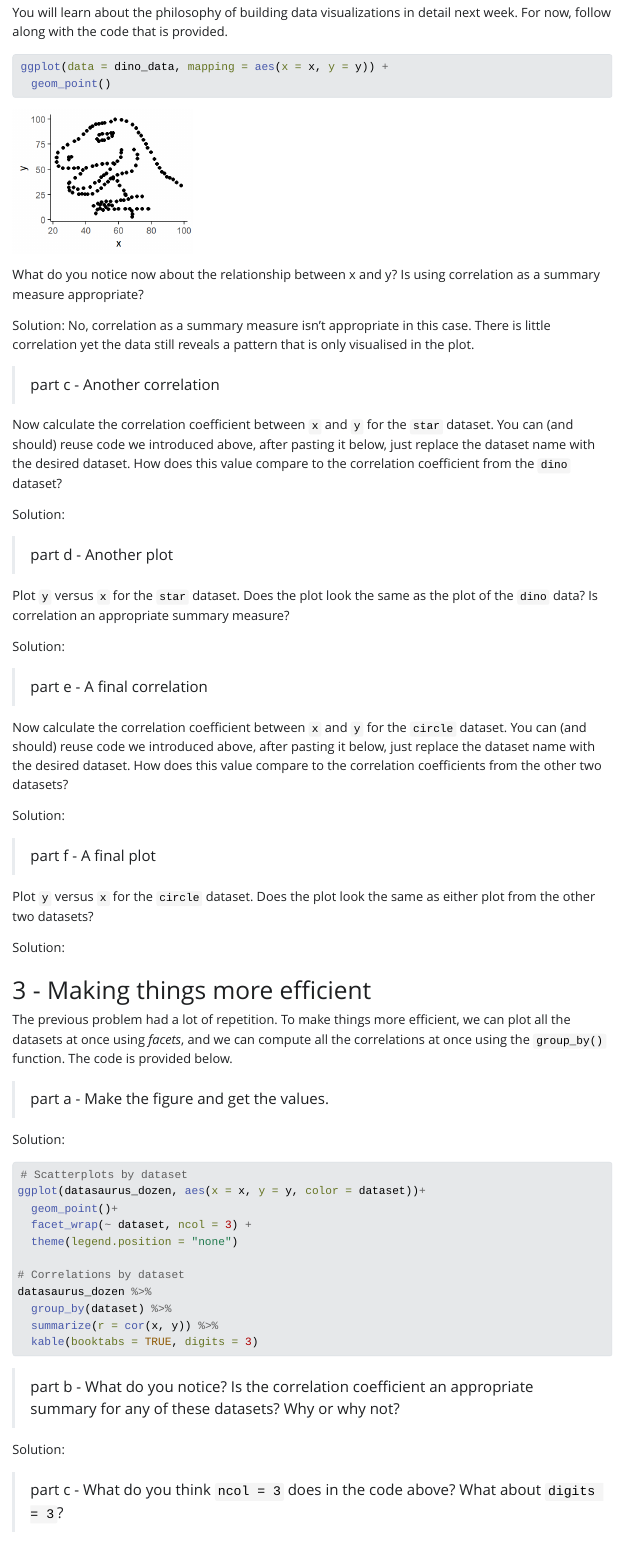
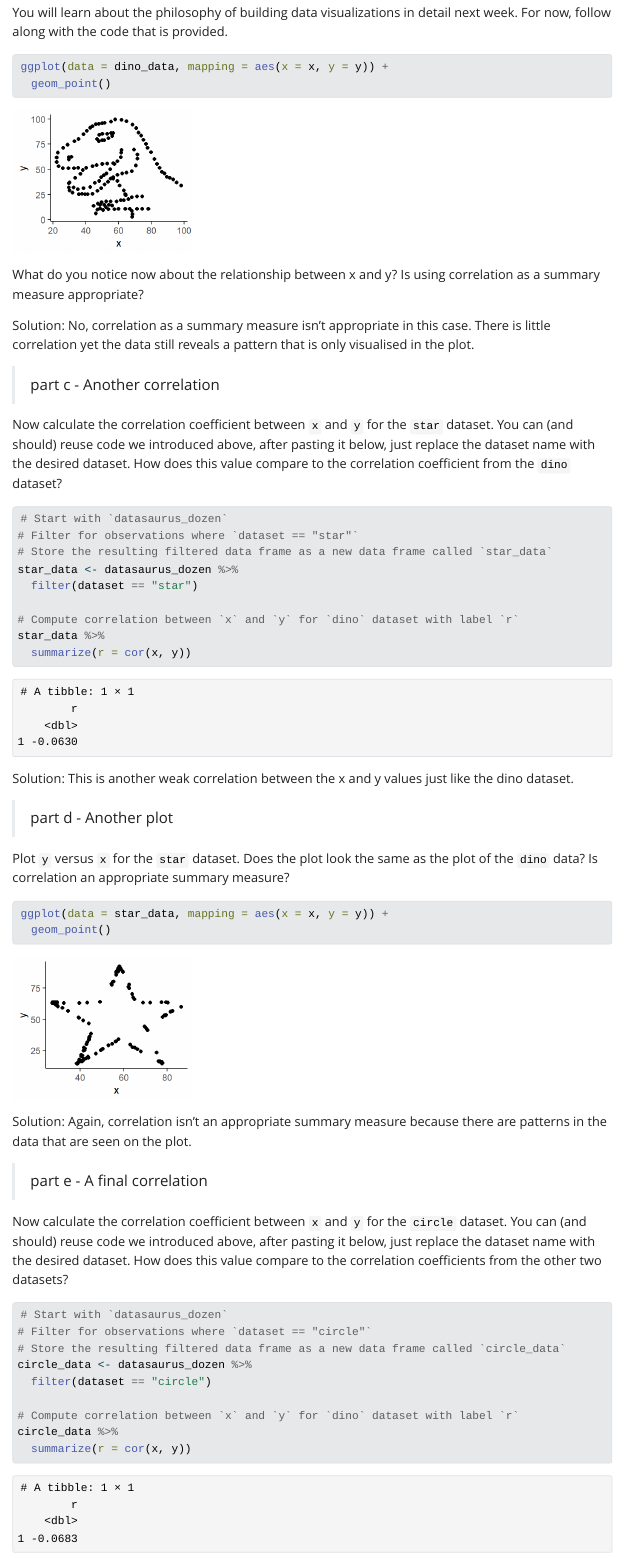
Before and after one commit to bilaltiq/Data-Science-Projects, a Quarto document (Labs Folder/Lab2/Lab2_DatasauRus.qmd): the page in a window 1100 px wide, from 6530 px down. The pictures show the output file Labs Folder/Lab2/Lab2_DatasauRus.html that the author committed with the source, opened offline; Quarto's library style sheets are replaced by a plain one without menus; long lines of code are wrapped.

Commit message:
Add answers to final parts of problem 2

````diff
--- a/Labs Folder/Lab2/Lab2_DatasauRus.qmd
+++ b/Labs Folder/Lab2/Lab2_DatasauRus.qmd
@@ -218,13 +218,38 @@ TIME TO KNIT & COMMIT: "Add answers to first parts of problem 2"
 
 Now calculate the correlation coefficient between `x` and `y` for the `star` dataset. You can (and should) reuse code we introduced above, after pasting it below, just replace the dataset name with the desired dataset. How does this value compare to the correlation coefficient from the `dino` dataset?
 
-Solution:
+```{r}
+#| label: star-cor
+
+# Start with `datasaurus_dozen`
+# Filter for observations where `dataset == "star"`
+# Store the resulting filtered data frame as a new data frame called `star_data`
+star_data <- datasaurus_dozen %>%
+  filter(dataset == "star")
+
+# Compute correlation between `x` and `y` for `dino` dataset with label `r`
+star_data %>%
+  summarize(r = cor(x, y))
+```
+
+Solution: This is another weak correlation between the x and y values just like the dino dataset.
 
 > part d - Another plot
 
 Plot `y` versus `x` for the `star` dataset. Does the plot look the same as the plot of the `dino` data? Is correlation an appropriate summary measure?
 
-Solution:
+```{r}
+#| label: star-plot
+#| eval: true
+#| fig-width: 2.5
+#| fig-height: 2
+
+ggplot(data = star_data, mapping = aes(x = x, y = y)) +
+  geom_point()
+
+```
+
+Solution: Again, correlation isn't an appropriate summary measure because there are patterns in the data that are seen on the plot.
 
 ```{=html}
 <!--
@@ -235,4 +260,15 @@ TIME TO KNIT & COMMIT: "Add answers to middle parts of problem 2"
 
 Now calculate the correlation coefficient between `x` and `y` for the `circle` dataset. You can (and should) reuse code we introduced above, after pasting it below, just replace the dataset name with the desired dataset. How does this value compare to the correlation coefficients from the other two datasets?
 
-Solution:
+```{r}
+#| label: circle-cor
+
+# Start with `datasaurus_dozen`
+# Filter for observations where `dataset == "circle"`
+# Store the resulting filtered data frame as a new data frame called `circle_data`
+circle_data <- datasaurus_dozen %>%
+  filter(dataset == "circle")
+
+# Compute correlation between `x` and `y` for `dino` dataset with label `r`
+circle_data %>%
+  summarize(r = cor(x, y))
@@ -241,4 +280,3 @@ Solution:
 
 Plot `y` versus `x` for the `circle` dataset. Does the plot look the same as either plot from the other two datasets?
 
-Solution:
````
Also changed, not shown: Labs Folder/Lab2/.RData, Labs Folder/Lab2/Lab2_DatasauRus.html, Labs Folder/Lab2/Lab2_DatasauRus_files/figure-html/circle-plot-1.png (added), Labs Folder/Lab2/Lab2_DatasauRus_files/figure-html/star-plot-1.png (added), Labs Folder/Lab2/Lab2_DatasauRus.qmd (15 more changed lines), 1 other file.
